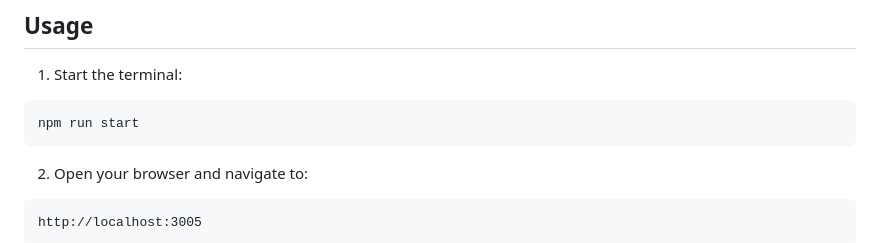
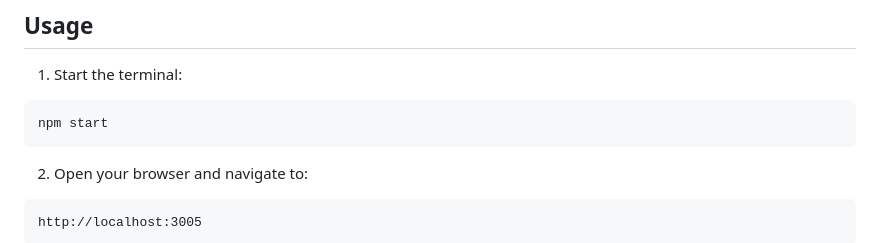
Before and after one commit to hennk15/gt-bot, a Markdown page: README.md, the part around the change. GitHub-like rendering.

````diff
--- a/README.md
+++ b/README.md
@@ -80,7 +80,7 @@ All settings are configured in `config.js`:
 
 1. Start the terminal:
 ```bash
-npm run start
+npm start
 ```
 
 2. Open your browser and navigate to:
````
